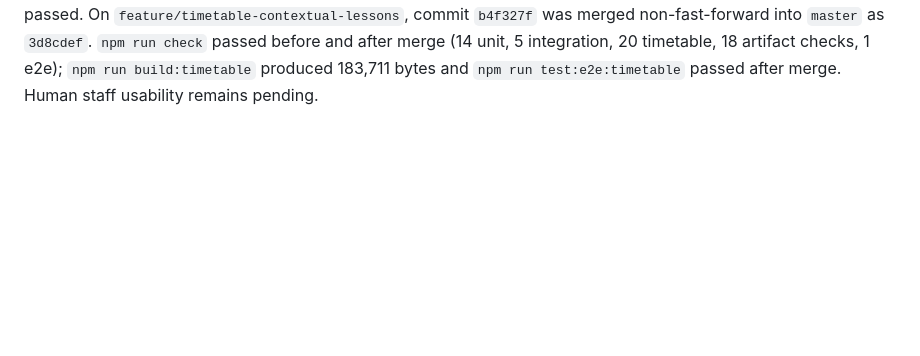
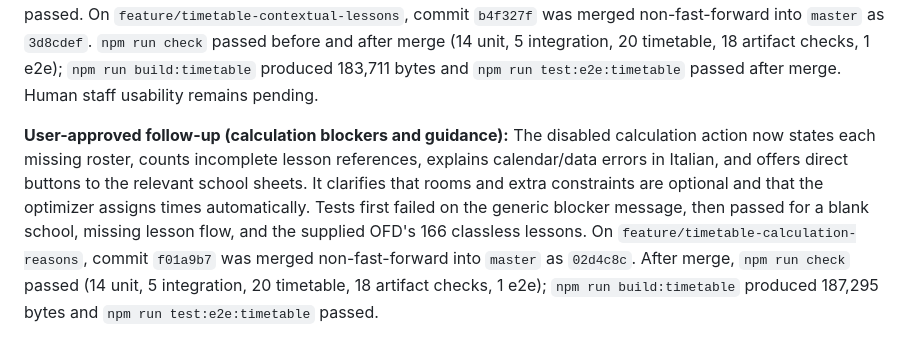
Before and after one commit to gscacco/myspa, a Markdown page: PLAN.md, the part around the change. Rendered like a GitHub page; blank space fills up the shorter version.

Commit message:
Registra chiarimenti sui prerequisiti del calcolo

```diff
--- a/PLAN.md
+++ b/PLAN.md
@@ -68,3 +68,5 @@
 **User-approved follow-up (free navigation and contextual roster import):** Removed wizard-style progression and its “Continua al calcolo” action; all sidebar destinations are directly reachable, while calculation stays disabled until required rosters, valid lesson references, and lessons exist. OFD/CSV imports are attached to teacher, class, room, and student sheets; they stage and validate only that roster, never replace unrelated project data, and preserve source input in EDN. Students are editable and linked to a class; the observed OFD sample has no student roster, so that limitation is explicit. The secondary Import/Export panel handles full-project EDN only. Tests-first coverage includes navigation/readiness, CSV parsing, import/cancel/merge, source preservation, student references/editing, and real-sample OFD extraction. Commit `45f6bb9` was merged with `--no-ff` as `f7fc501`. After merge, `npm run check` passed (14 unit, 5 integration, 20 timetable, 18 Foglio artifact checks, and one e2e); `npm run build:timetable` produced a 176,500-byte offline app. The source OFD and local mockup directory remain unchanged.
 
 **User-approved follow-up (contextual OFD lesson import):** Added an OFD import action to the Lessons sheet with preview, explicit apply/cancel, name-based links to already imported teachers/classes/rooms, and automatic addition of missing subjects. All lessons are kept without active placements; source times become optimizer hints only when the period grid matches. Calendar-dependent timeframes remain preserved but inactive when the calendar differs. The actual sample's 166 lessons without a class are retained and reported, keeping calculation disabled until required references are repaired; duplicate file imports are blocked. The original XML, diagnostics, and one-step undo are preserved. Tests first failed because the lesson import controls and API were absent, then passed. On `feature/timetable-contextual-lessons`, commit `b4f327f` was merged non-fast-forward into `master` as `3d8cdef`. `npm run check` passed before and after merge (14 unit, 5 integration, 20 timetable, 18 artifact checks, 1 e2e); `npm run build:timetable` produced 183,711 bytes and `npm run test:e2e:timetable` passed after merge. Human staff usability remains pending.
+
+**User-approved follow-up (calculation blockers and guidance):** The disabled calculation action now states each missing roster, counts incomplete lesson references, explains calendar/data errors in Italian, and offers direct buttons to the relevant school sheets. It clarifies that rooms and extra constraints are optional and that the optimizer assigns times automatically. Tests first failed on the generic blocker message, then passed for a blank school, missing lesson flow, and the supplied OFD's 166 classless lessons. On `feature/timetable-calculation-reasons`, commit `f01a9b7` was merged non-fast-forward into `master` as `02d4c8c`. After merge, `npm run check` passed (14 unit, 5 integration, 20 timetable, 18 artifact checks, 1 e2e); `npm run build:timetable` produced 187,295 bytes and `npm run test:e2e:timetable` passed.
```
